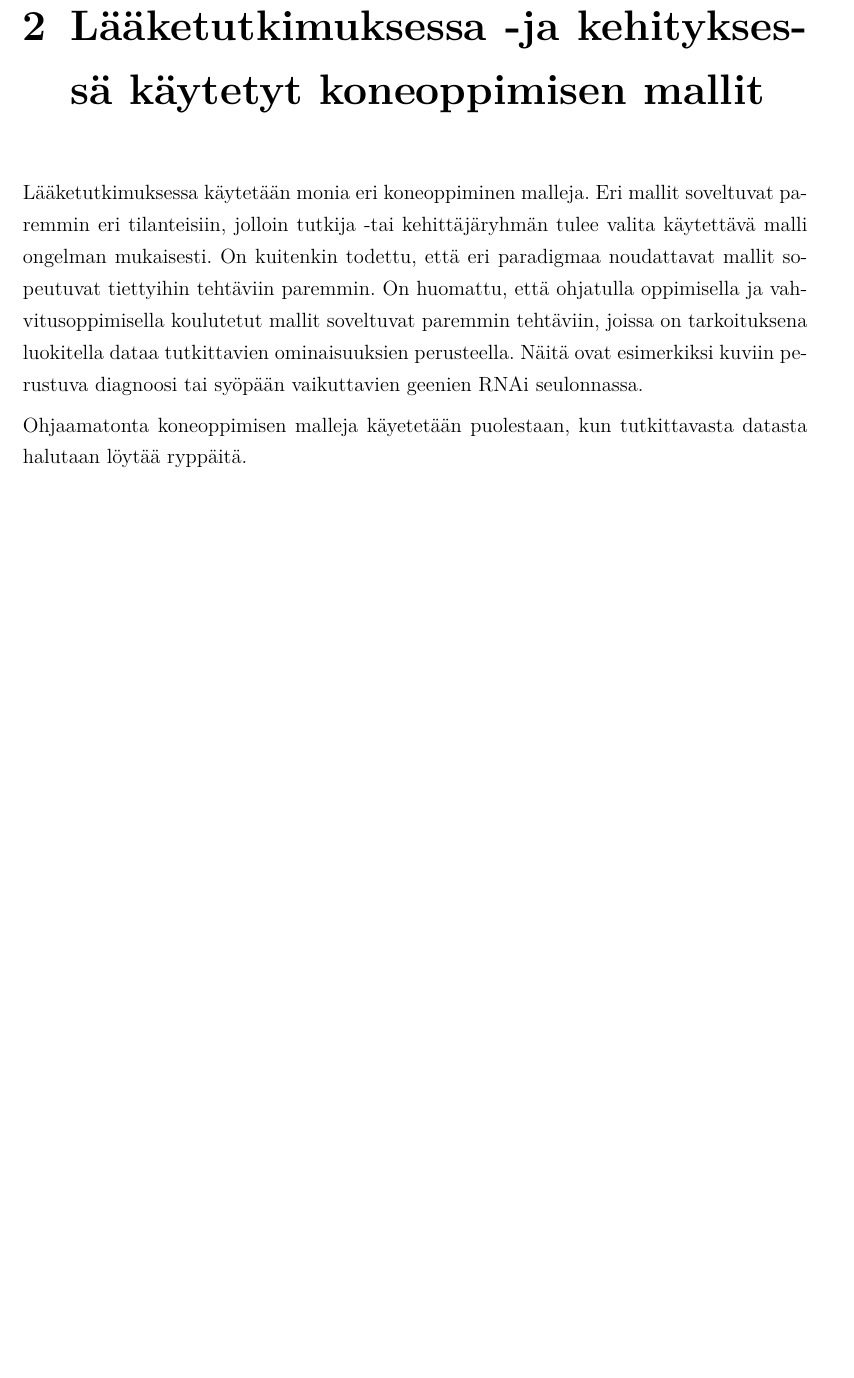
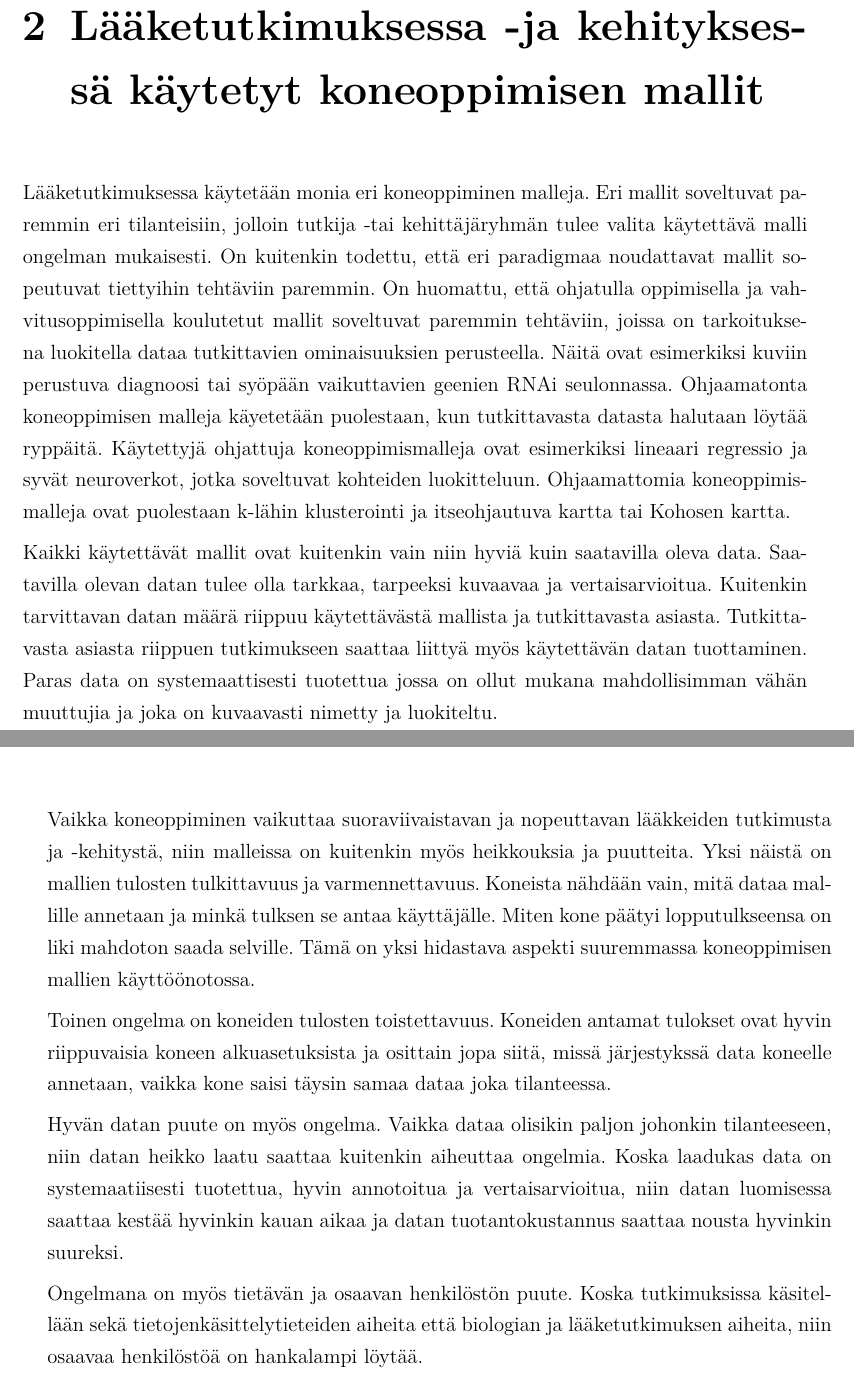
Before and after one commit to HegePI/kanditutkielma, a LaTeX thesis (kirjoitelma/kirjoitelma.tex): part of page 6 of 10 before the commit and two parts of pages 6 and 9 of 12 after it, the two joined at a grey line, cut so that both start at the same text, the shorter picture padded with empty space. Compiled offline with pdfLaTeX.

Commit message:
kirjoitelman ensimmäinen luonnos

```diff
--- a/kirjoitelma/kirjoitelma.tex
+++ b/kirjoitelma/kirjoitelma.tex
@@ -67,10 +67,16 @@ jolloin tutkija -tai kehittäjäryhmän tulee valita käytettävä malli ongelma
 eri paradigmaa noudattavat mallit sopeutuvat tiettyihin tehtäviin paremmin. On huomattu, että ohjatulla oppimisella
 ja vahvitusoppimisella koulutetut mallit soveltuvat paremmin tehtäviin, joissa on tarkoituksena luokitella
 dataa tutkittavien ominaisuuksien perusteella. Näitä ovat esimerkiksi kuviin perustuva diagnoosi tai syöpään
-vaikuttavien geenien RNAi seulonnassa.
+vaikuttavien geenien RNAi seulonnassa. Ohjaamatonta koneoppimisen malleja käyetetään puolestaan, kun tutkittavasta datasta halutaan löytää ryppäitä.
+Käytettyjä ohjattuja koneoppimismalleja ovat esimerkiksi lineaari regressio ja syvät neuroverkot, jotka soveltuvat
+kohteiden luokitteluun. Ohjaamattomia koneoppimismalleja ovat puolestaan k-lähin klusterointi ja itseohjautuva kartta
+tai Kohosen kartta.
 
-Ohjaamatonta koneoppimisen malleja käyetetään puolestaan, kun tutkittavasta datasta halutaan löytää ryppäitä.
-
+Kaikki käytettävät mallit ovat kuitenkin vain niin hyviä kuin saatavilla oleva data. Saatavilla olevan datan
+tulee olla tarkkaa, tarpeeksi kuvaavaa ja vertaisarvioitua. Kuitenkin tarvittavan datan määrä riippuu käytettävästä
+mallista ja tutkittavasta asiasta. Tutkittavasta asiasta riippuen tutkimukseen saattaa liittyä myös käytettävän datan
+tuottaminen. Paras data on systemaattisesti tuotettua jossa on ollut mukana mahdollisimman vähän muuttujia
+ja joka on kuvaavasti nimetty ja luokiteltu.
 
 \chapter{Koneoppimismallien käyttökohteet}
 
@@ -78,3 +124,20 @@ Ohjaamatonta koneoppimisen malleja käyetetään puolestaan, kun tutkittavasta d
+Vaikka koneoppiminen vaikuttaa suoraviivaistavan ja nopeuttavan lääkkeiden tutkimusta ja -kehitystä, niin
+malleissa on kuitenkin myös heikkouksia ja puutteita. Yksi näistä on mallien tulosten tulkittavuus ja varmennettavuus.
+Koneista nähdään vain, mitä dataa mallille annetaan ja minkä tulksen se antaa käyttäjälle. Miten kone päätyi
+lopputulkseensa on liki mahdoton saada selville. Tämä on yksi hidastava aspekti suuremmassa koneoppimisen mallien
+käyttöönotossa.
+
+Toinen ongelma on koneiden tulosten toistettavuus. Koneiden antamat tulokset ovat hyvin riippuvaisia koneen
+alkuasetuksista ja osittain jopa siitä, missä järjestykssä data koneelle annetaan, vaikka kone saisi täysin
+samaa dataa joka tilanteessa.
+
+Hyvän datan puute on myös ongelma. Vaikka dataa olisikin paljon johonkin tilanteeseen, niin datan heikko laatu
+saattaa kuitenkin aiheuttaa ongelmia. Koska laadukas data on systemaatiisesti tuotettua, hyvin annotoitua ja
+vertaisarvioitua, niin datan luomisessa saattaa kestää hyvinkin kauan aikaa ja datan tuotantokustannus saattaa
+nousta hyvinkin suureksi.
+
+Ongelmana on myös tietävän ja osaavan henkilöstön puute. Koska tutkimuksissa käsitellään sekä tietojenkäsittelytieteiden
+aiheita että biologian ja lääketutkimuksen aiheita, niin osaavaa henkilöstöä on hankalampi löytää.
 
 \cleardoublepage
 \phantomsection
```
Also changed, not shown: kirjoitelma/README.md, kirjoitelma/kirjoitelma.pdf, kirjoitelma/kirjoitelma.tex (40 more changed lines).
